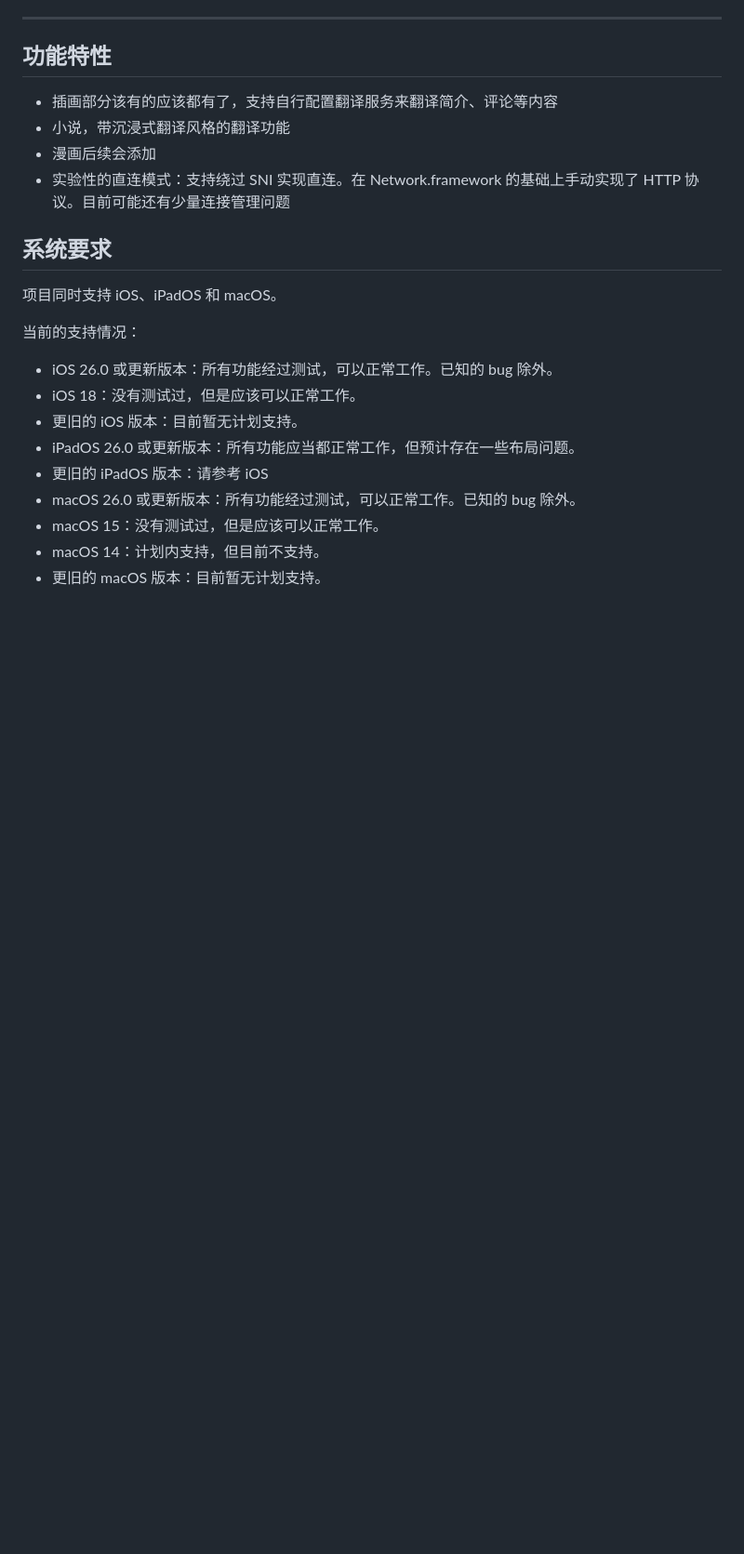
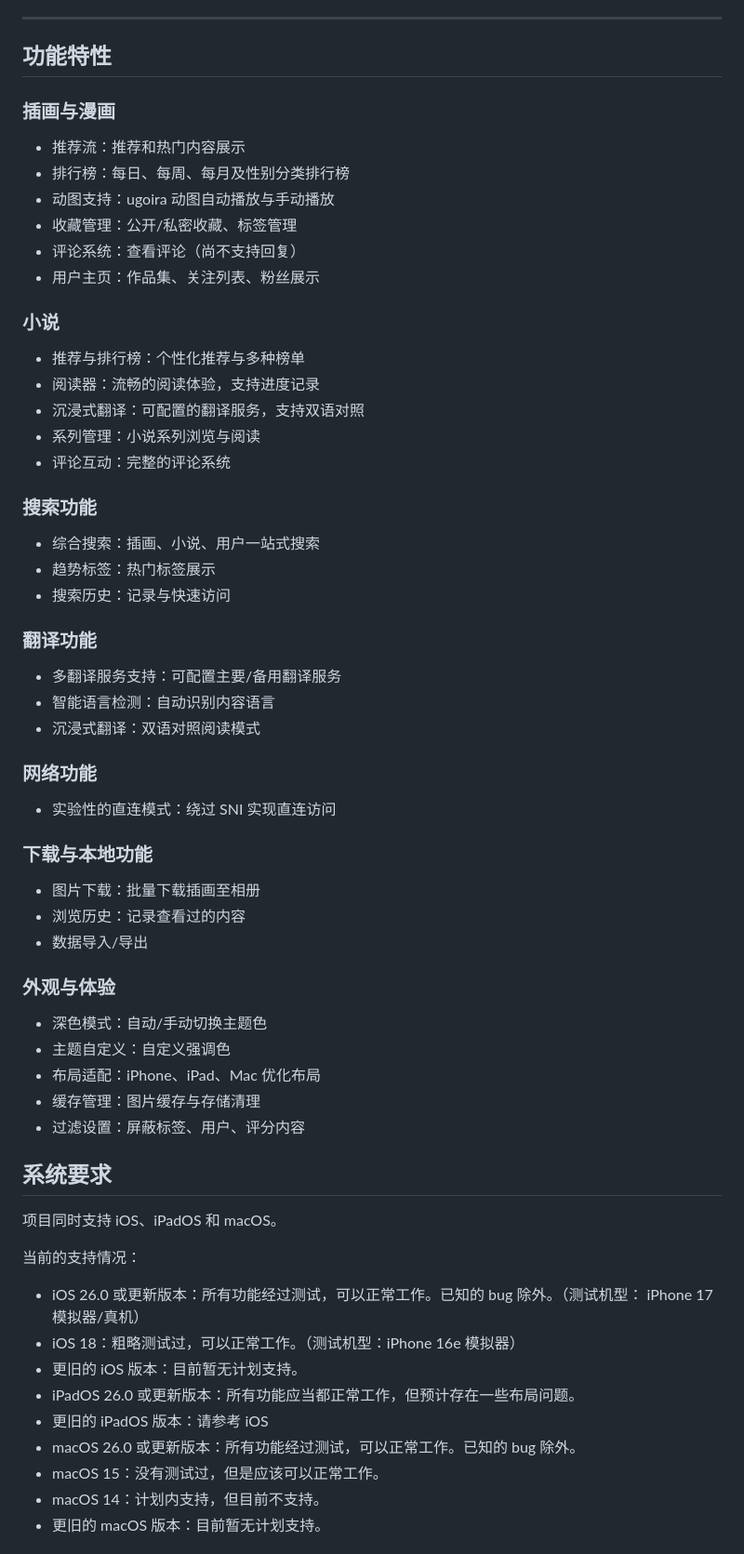
Before and after one commit to Eslzzyl/Pixiv-SwiftUI, a Markdown page: README.md, the part around one of its changes. Shown at 93% size. Drawn GitHub-style; blank space fills up the shorter version.

Commit message:
docs: 更新 README

```diff
--- a/README.md
+++ b/README.md
@@ -29,18 +28,60 @@
 
 ## 功能特性
 
-- 插画部分该有的应该都有了，支持自行配置翻译服务来翻译简介、评论等内容
-- 小说，带沉浸式翻译风格的翻译功能
-- 漫画后续会添加
-- 实验性的直连模式：支持绕过 SNI 实现直连。在 Network.framework 的基础上手动实现了 HTTP 协议。目前可能还有少量连接管理问题
+### 插画与漫画
+
+- 推荐流：推荐和热门内容展示
+- 排行榜：每日、每周、每月及性别分类排行榜
+- 动图支持：ugoira 动图自动播放与手动播放
+- 收藏管理：公开/私密收藏、标签管理
+- 评论系统：查看评论（尚不支持回复）
+- 用户主页：作品集、关注列表、粉丝展示
+
+### 小说
+
+- 推荐与排行榜：个性化推荐与多种榜单
+- 阅读器：流畅的阅读体验，支持进度记录
+- 沉浸式翻译：可配置的翻译服务，支持双语对照
+- 系列管理：小说系列浏览与阅读
+- 评论互动：完整的评论系统
+
+### 搜索功能
+
+- 综合搜索：插画、小说、用户一站式搜索
+- 趋势标签：热门标签展示
+- 搜索历史：记录与快速访问
+
+### 翻译功能
+
+- 多翻译服务支持：可配置主要/备用翻译服务
+- 智能语言检测：自动识别内容语言
+- 沉浸式翻译：双语对照阅读模式
+
+### 网络功能
+
+- 实验性的直连模式：绕过 SNI 实现直连访问
+
+### 下载与本地功能
+
+- 图片下载：批量下载插画至相册
+- 浏览历史：记录查看过的内容
+- 数据导入/导出
+
+### 外观与体验
+
+- 深色模式：自动/手动切换主题色
+- 主题自定义：自定义强调色
+- 布局适配：iPhone、iPad、Mac 优化布局
+- 缓存管理：图片缓存与存储清理
+- 过滤设置：屏蔽标签、用户、评分内容
 
 ## 系统要求
 
 项目同时支持 iOS、iPadOS 和 macOS。
 
 当前的支持情况：
-- iOS 26.0 或更新版本：所有功能经过测试，可以正常工作。已知的 bug 除外。
-- iOS 18：没有测试过，但是应该可以正常工作。
+- iOS 26.0 或更新版本：所有功能经过测试，可以正常工作。已知的 bug 除外。（测试机型： iPhone 17 模拟器/真机）
+- iOS 18：粗略测试过，可以正常工作。（测试机型：iPhone 16e 模拟器）
 - 更旧的 iOS 版本：目前暂无计划支持。
 - iPadOS 26.0 或更新版本：所有功能应当都正常工作，但预计存在一些布局问题。
 - 更旧的 iPadOS 版本：请参考 iOS
```
Also changed, not shown: other parts of README.md (+7 -3 lines).
